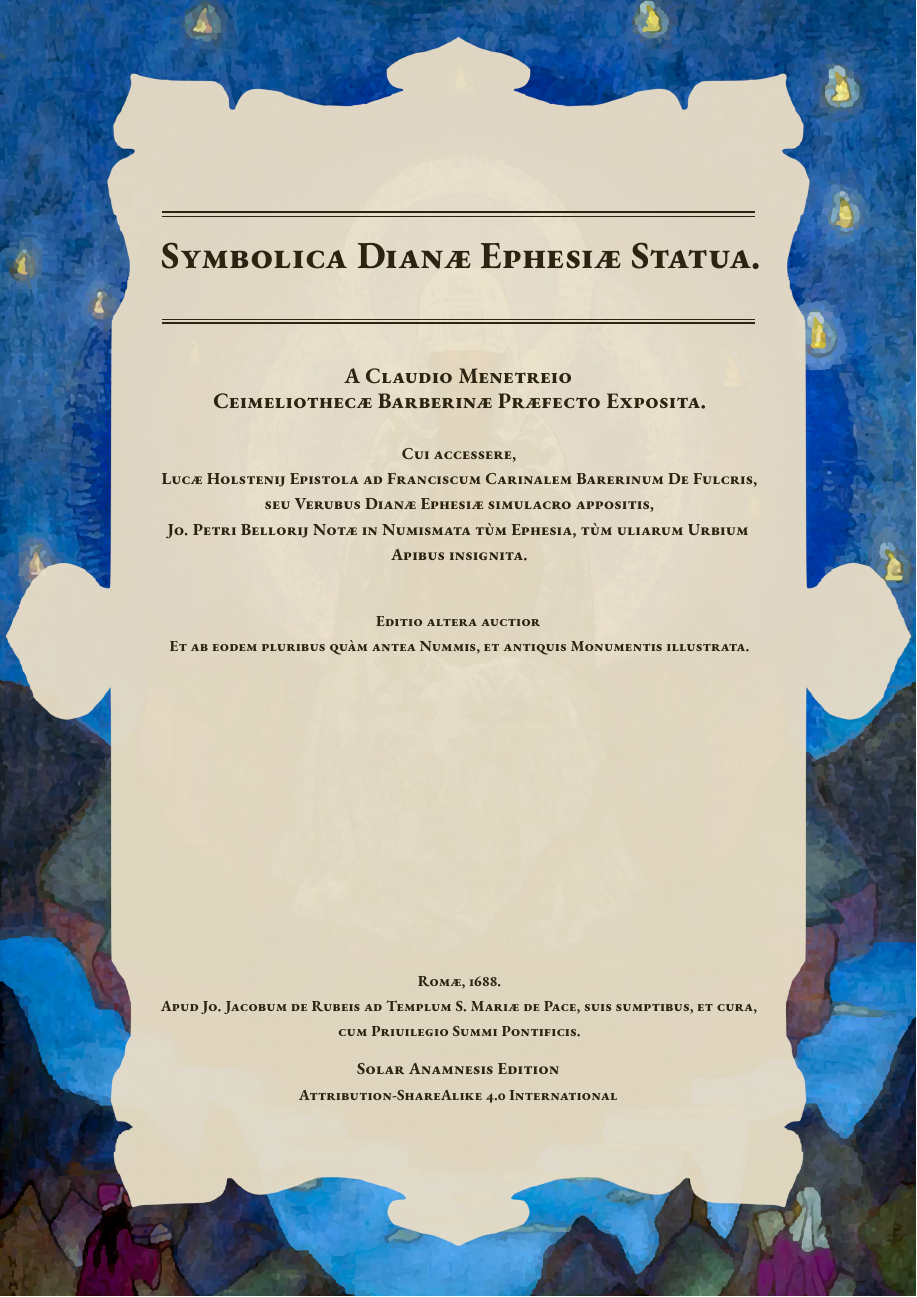
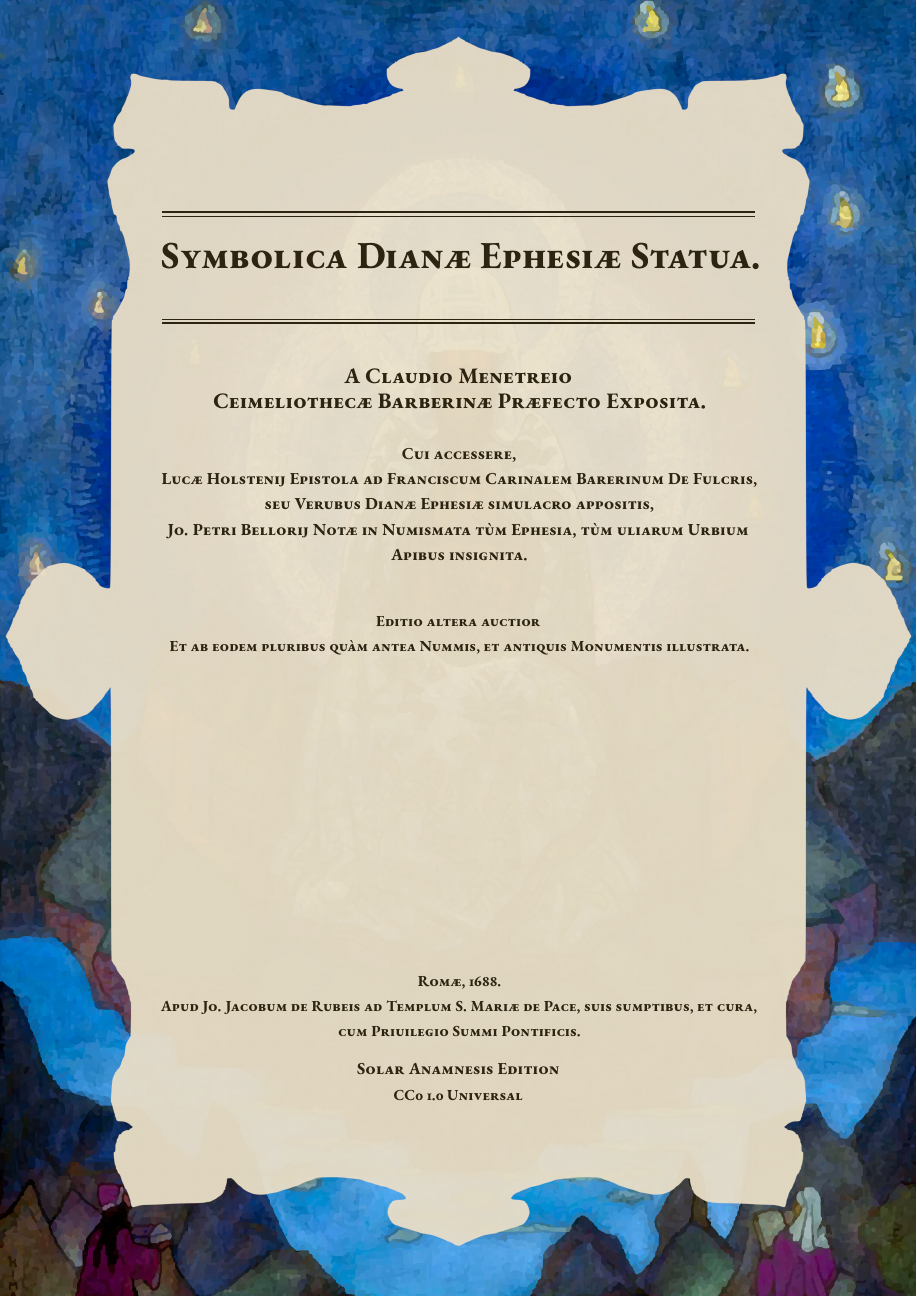
Before and after one commit to solaranamnesis/claude-francois-menestrier, a LaTeX document (symbolica-dianae-ephesiae-statua/full-text-latin-custom.tex): page 1 of 155. Compiled offline with pdfLaTeX.

Commit message:
Update full-text-latin-custom.tex

```diff
--- a/symbolica-dianae-ephesiae-statua/full-text-latin-custom.tex
+++ b/symbolica-dianae-ephesiae-statua/full-text-latin-custom.tex
@@ -111,7 +111,7 @@
 
 \scshape Solar Anamnesis Edition% Publication year
 
-	{\scshape\small Attribution-ShareAlike 4.0 International} % Publisher
+	{\scshape\small CC0 1.0 Universal} % Publisher
 \end{titlepage}
 \setlength{\parskip}{1mm plus1mm minus1mm}
 \clearpage
```
